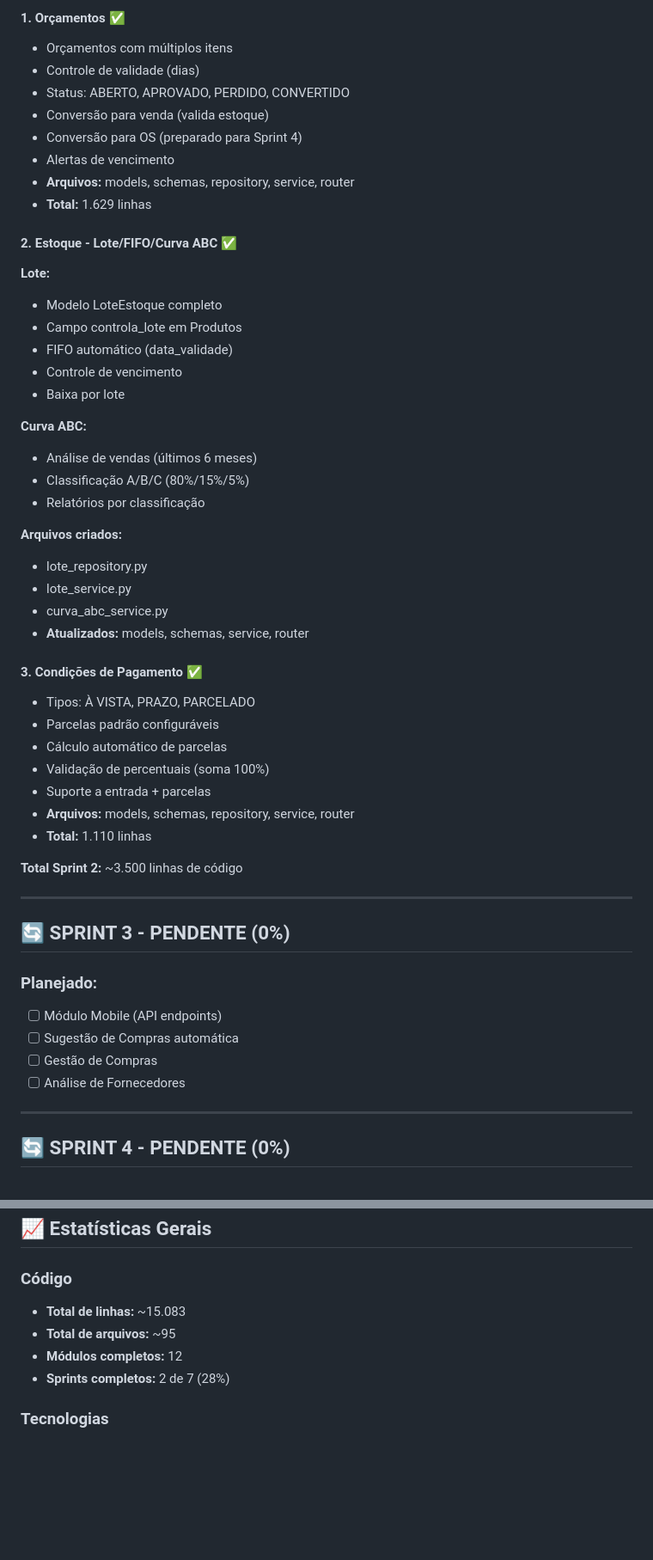
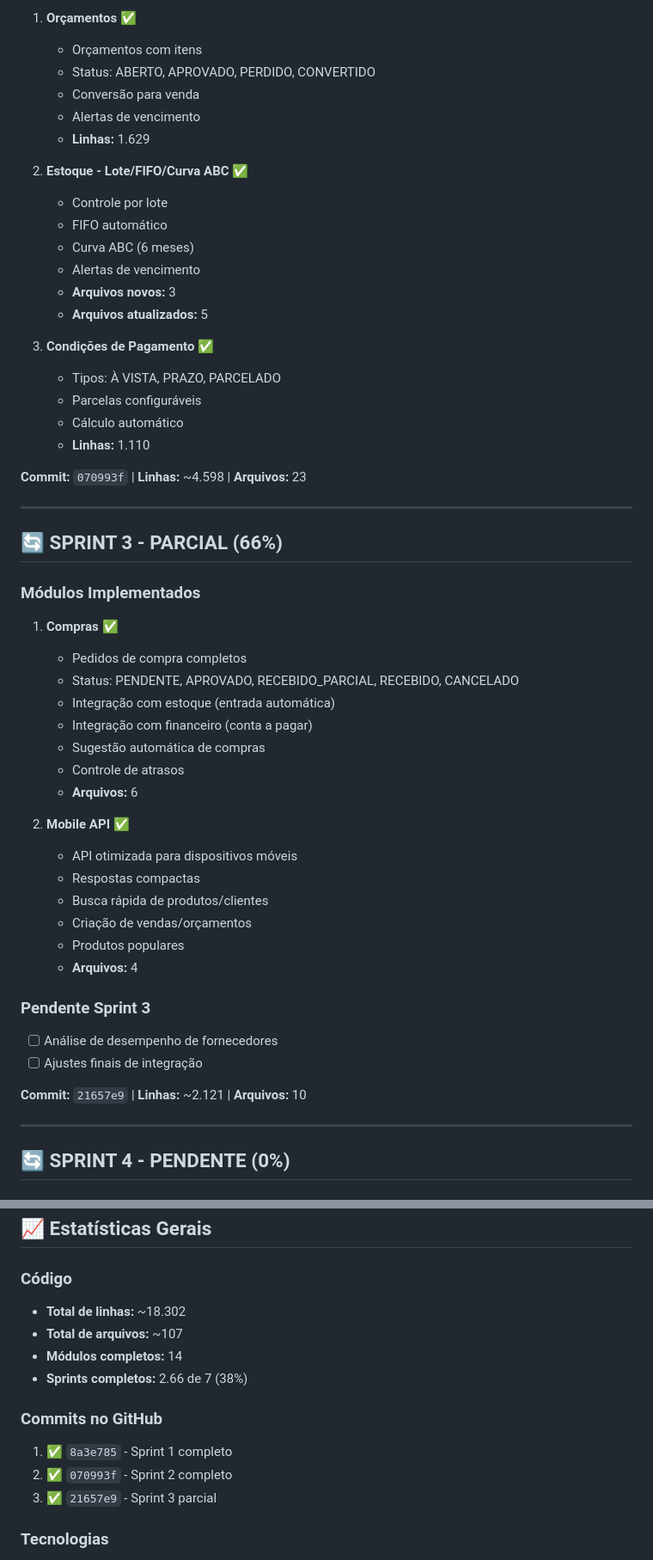
Before and after one commit to janiosantos/siscom, a Markdown page: PROGRESSO.md, 2 parts joined by grey strips. Shown at 86% size. Rendered like a GitHub page; blank space fills up the shorter version.

Commit message:
docs: Atualizar PROGRESSO.md com status Sprint 3 parcial

```diff
--- a/PROGRESSO.md
+++ b/PROGRESSO.md
@@ -88,53 +39,55 @@
 
-#### 1. Orçamentos ✅
-- Orçamentos com múltiplos itens
-- Controle de validade (dias)
-- Status: ABERTO, APROVADO, PERDIDO, CONVERTIDO
-- Conversão para venda (valida estoque)
-- Conversão para OS (preparado para Sprint 4)
-- Alertas de vencimento
-- **Arquivos:** models, schemas, repository, service, router
-- **Total:** 1.629 linhas
+1. **Orçamentos** ✅
+   - Orçamentos com itens
+   - Status: ABERTO, APROVADO, PERDIDO, CONVERTIDO
+   - Conversão para venda
+   - Alertas de vencimento
+   - **Linhas:** 1.629
 
-#### 2. Estoque - Lote/FIFO/Curva ABC ✅
-**Lote:**
-- Modelo LoteEstoque completo
-- Campo controla_lote em Produtos
-- FIFO automático (data_validade)
-- Controle de vencimento
-- Baixa por lote
+2. **Estoque - Lote/FIFO/Curva ABC** ✅
+   - Controle por lote
+   - FIFO automático
+   - Curva ABC (6 meses)
+   - Alertas de vencimento
+   - **Arquivos novos:** 3
+   - **Arquivos atualizados:** 5
 
-**Curva ABC:**
-- Análise de vendas (últimos 6 meses)
-- Classificação A/B/C (80%/15%/5%)
-- Relatórios por classificação
+3. **Condições de Pagamento** ✅
+   - Tipos: À VISTA, PRAZO, PARCELADO
+   - Parcelas configuráveis
+   - Cálculo automático
+   - **Linhas:** 1.110
 
-**Arquivos criados:**
-- lote_repository.py
-- lote_service.py
-- curva_abc_service.py
-- **Atualizados:** models, schemas, service, router
-
-#### 3. Condições de Pagamento ✅
-- Tipos: À VISTA, PRAZO, PARCELADO
-- Parcelas padrão configuráveis
-- Cálculo automático de parcelas
-- Validação de percentuais (soma 100%)
-- Suporte a entrada + parcelas
-- **Arquivos:** models, schemas, repository, service, router
-- **Total:** 1.110 linhas
-
-**Total Sprint 2:** ~3.500 linhas de código
+**Commit:** `070993f` | **Linhas:** ~4.598 | **Arquivos:** 23
 
 ---
 
-## 🔄 SPRINT 3 - PENDENTE (0%)
+## 🔄 SPRINT 3 - PARCIAL (66%)
 
-### Planejado:
-- [ ] Módulo Mobile (API endpoints)
-- [ ] Sugestão de Compras automática
-- [ ] Gestão de Compras
-- [ ] Análise de Fornecedores
+### Módulos Implementados
+
+1. **Compras** ✅
+   - Pedidos de compra completos
+   - Status: PENDENTE, APROVADO, RECEBIDO_PARCIAL, RECEBIDO, CANCELADO
+   - Integração com estoque (entrada automática)
+   - Integração com financeiro (conta a pagar)
+   - Sugestão automática de compras
+   - Controle de atrasos
+   - **Arquivos:** 6
+
+2. **Mobile API** ✅
+   - API otimizada para dispositivos móveis
+   - Respostas compactas
+   - Busca rápida de produtos/clientes
+   - Criação de vendas/orçamentos
+   - Produtos populares
+   - **Arquivos:** 4
+
+### Pendente Sprint 3
+- [ ] Análise de desempenho de fornecedores
+- [ ] Ajustes finais de integração
+
+**Commit:** `21657e9` | **Linhas:** ~2.121 | **Arquivos:** 10
 
 ---
 
@@ -183,10 +136,15 @@
 ## 📈 Estatísticas Gerais
 
 ### Código
-- **Total de linhas:** ~15.083
-- **Total de arquivos:** ~95
-- **Módulos completos:** 12
-- **Sprints completos:** 2 de 7 (28%)
+- **Total de linhas:** ~18.302
+- **Total de arquivos:** ~107
+- **Módulos completos:** 14
+- **Sprints completos:** 2.66 de 7 (38%)
+
+### Commits no GitHub
+1. ✅ `8a3e785` - Sprint 1 completo
+2. ✅ `070993f` - Sprint 2 completo
+3. ✅ `21657e9` - Sprint 3 parcial
 
 ### Tecnologias
 - Python 3.12+
```
Also changed, not shown: other parts of PROGRESSO.md (+33 -72 lines).
